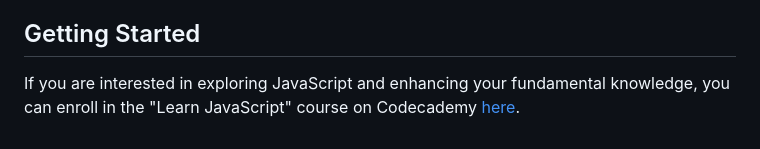
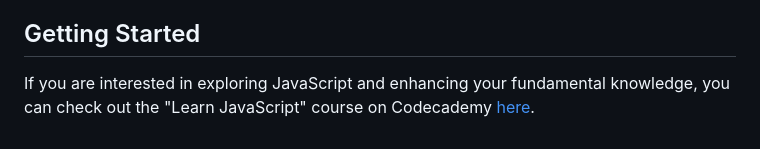
Before and after one commit to rieljasperapos/Javascript-Fundamentals, a Markdown page: README.md, the part around the change. GitHub-like rendering.

```diff
--- a/README.md
+++ b/README.md
@@ -31,4 +31,4 @@ The "Learn JavaScript" course on Codecademy proved to be an invaluable learning
 I am grateful for the knowledge gained through this course, and I am excited to continue my journey in web development, applying these newfound skills to build innovative and engaging web applications.
 
 ## Getting Started
-If you are interested in exploring JavaScript and enhancing your fundamental knowledge, you can enroll in the "Learn JavaScript" course on Codecademy [here](https://www.codecademy.com/learn/introduction-to-javascript).
+If you are interested in exploring JavaScript and enhancing your fundamental knowledge, you can check out the "Learn JavaScript" course on Codecademy [here](https://www.codecademy.com/learn/introduction-to-javascript).
```
